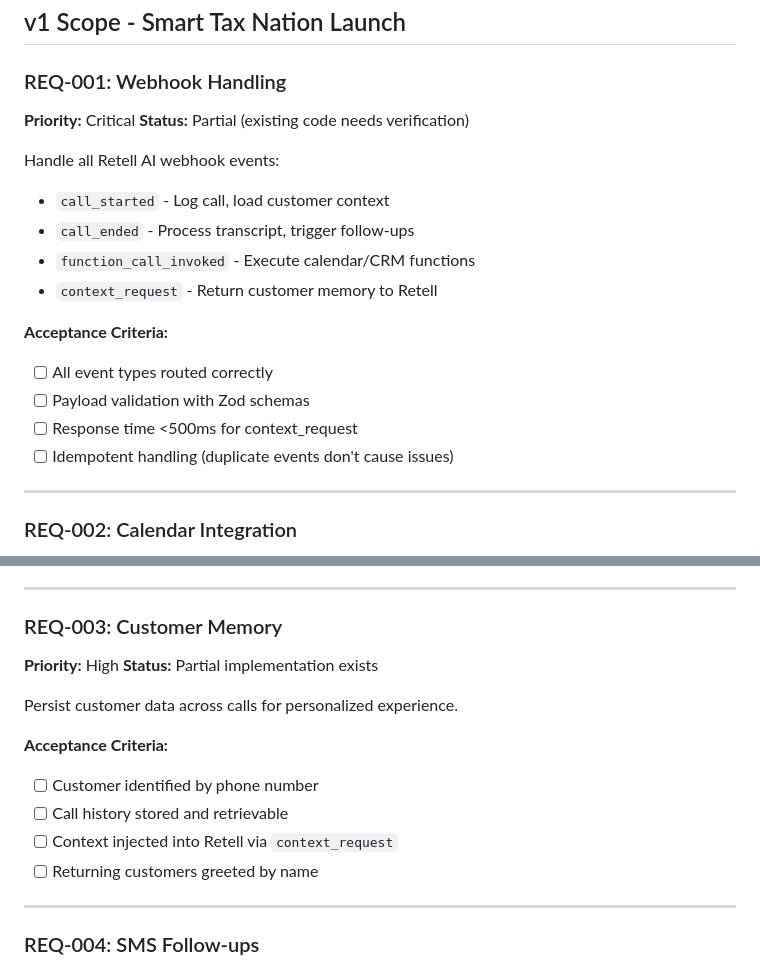
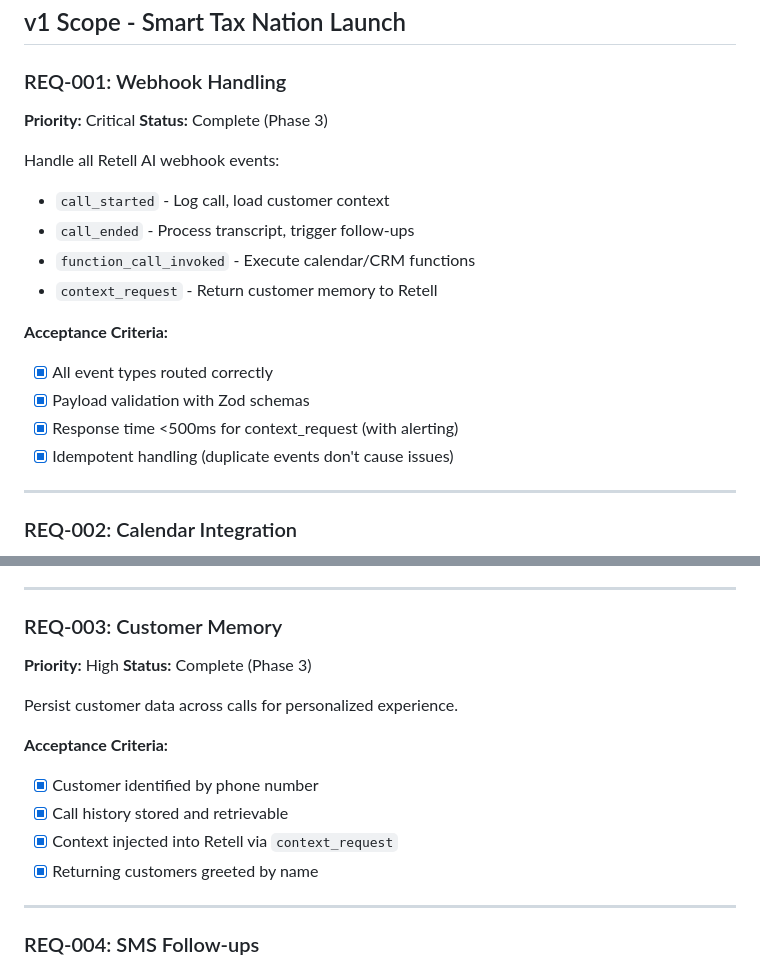
Before and after one commit to whoisjaso/xlnc-perception, a Markdown page: .planning/REQUIREMENTS.md, 2 parts joined by grey strips. GitHub-like rendering.

Commit message:
docs(03): mark REQ-001 and REQ-003 complete
Phase 3 satisfies:
- REQ-001: Webhook handling with idempotency and response tracking
- REQ-003: Customer memory with context_request integration

Co-Authored-By: Claude Opus 4.5 <noreply@anthropic.com>

```diff
--- a/.planning/REQUIREMENTS.md
+++ b/.planning/REQUIREMENTS.md
@@ -4,7 +4,7 @@
 
 ### REQ-001: Webhook Handling
 **Priority:** Critical
-**Status:** Partial (existing code needs verification)
+**Status:** Complete (Phase 3)
 
 Handle all Retell AI webhook events:
 - `call_started` - Log call, load customer context
@@ -13,10 +13,10 @@ Handle all Retell AI webhook events:
 - `context_request` - Return customer memory to Retell
 
 **Acceptance Criteria:**
-- [ ] All event types routed correctly
-- [ ] Payload validation with Zod schemas
-- [ ] Response time <500ms for context_request
-- [ ] Idempotent handling (duplicate events don't cause issues)
+- [x] All event types routed correctly
+- [x] Payload validation with Zod schemas
+- [x] Response time <500ms for context_request (with alerting)
+- [x] Idempotent handling (duplicate events don't cause issues)
 
 ---
 
@@ -37,15 +37,15 @@ Check availability and book appointments via Zoho Calendar.
 
 ### REQ-003: Customer Memory
 **Priority:** High
-**Status:** Partial implementation exists
+**Status:** Complete (Phase 3)
 
 Persist customer data across calls for personalized experience.
 
 **Acceptance Criteria:**
-- [ ] Customer identified by phone number
-- [ ] Call history stored and retrievable
-- [ ] Context injected into Retell via `context_request`
-- [ ] Returning customers greeted by name
+- [x] Customer identified by phone number
+- [x] Call history stored and retrievable
+- [x] Context injected into Retell via `context_request`
+- [x] Returning customers greeted by name
 
 ---
 
```
